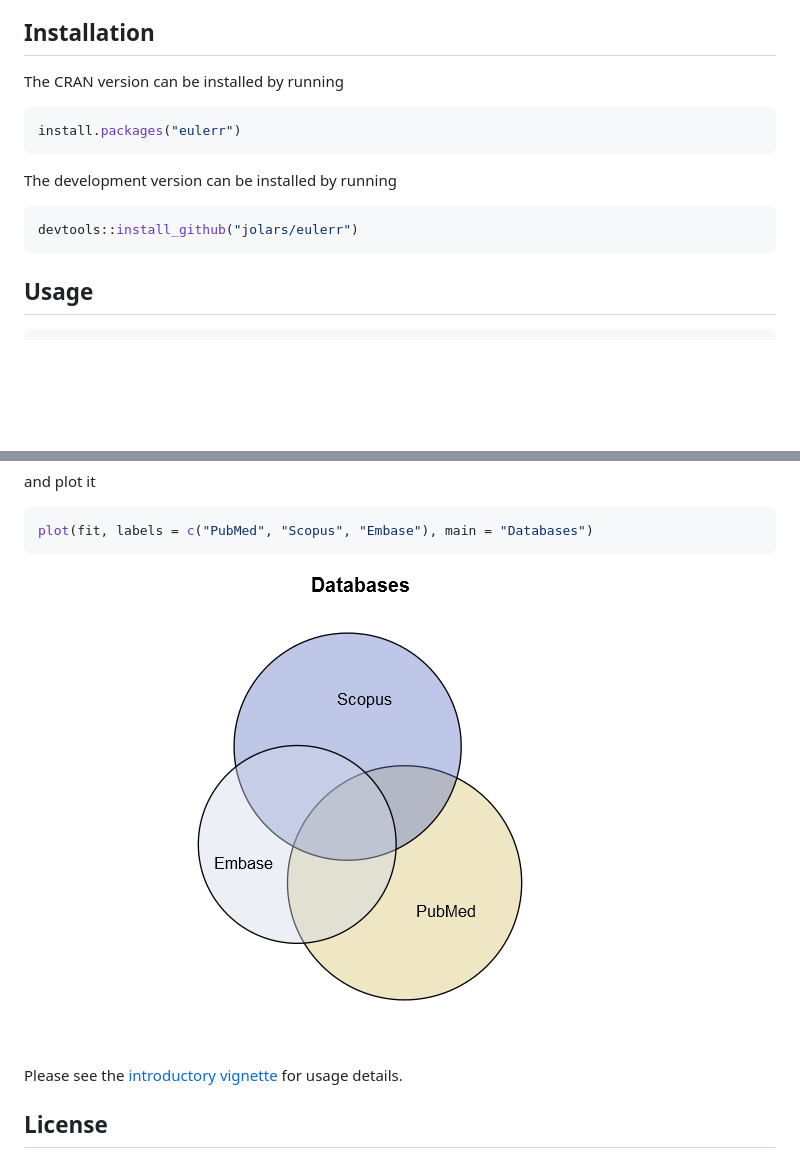
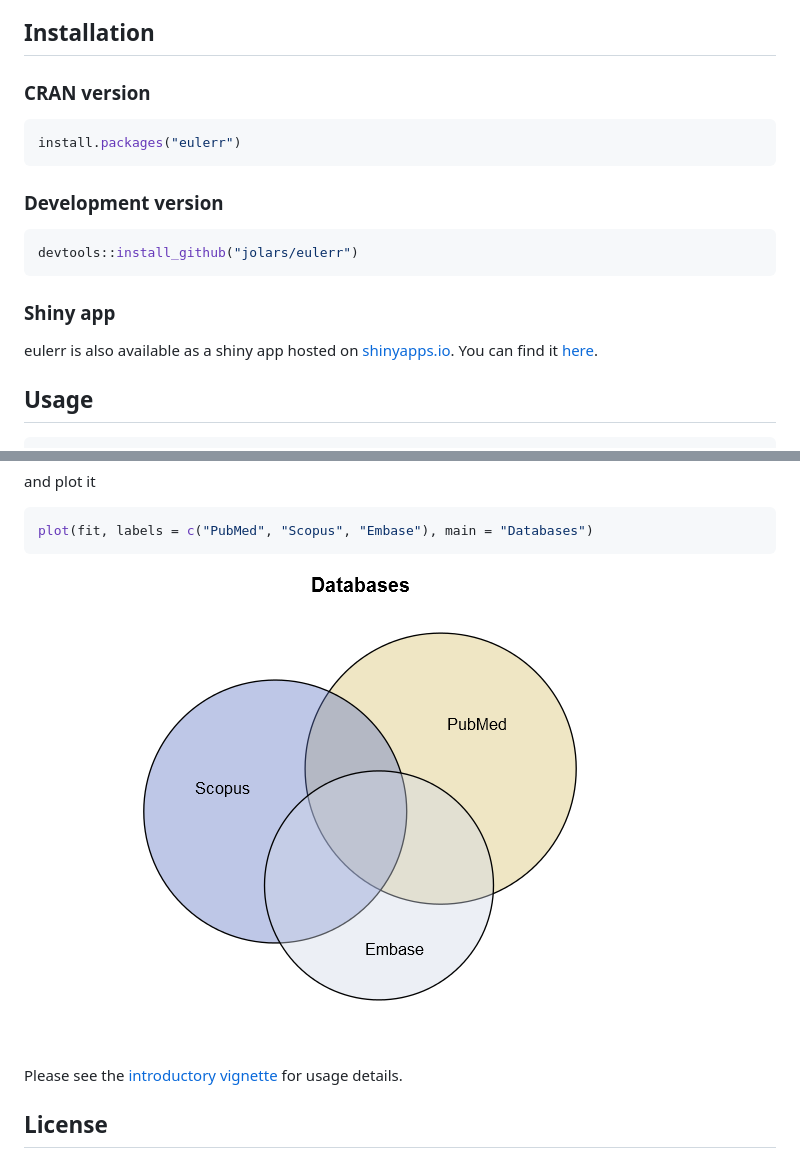
Before and after one commit to jolars/eulerr, a Markdown page: README.md, 2 parts joined by grey strips. GitHub-like rendering; pictures changed too: tools/README-plot_method-1.png; blank space fills up the shorter version.

Commit message:
Add info about shiny app.

````diff
--- a/README.md
+++ b/README.md
@@ -14,17 +14,21 @@ When solutions are approximate, residuals and error statistics are provided to a
 Installation
 ------------
 
-The CRAN version can be installed by running
+### CRAN version
 
 ``` r
 install.packages("eulerr")
 ```
 
-The development version can be installed by running
+### Development version
 
 ``` r
 devtools::install_github("jolars/eulerr")
 ```
+
+### Shiny app
+
+eulerr is also available as a shiny app hosted on [shinyapps.io](https://shinyapps.io). You can find it [here](https://jolars.shinyapps.io/eulerr/).
 
 Usage
 -----
````
Also changed, not shown: 2 other files.
